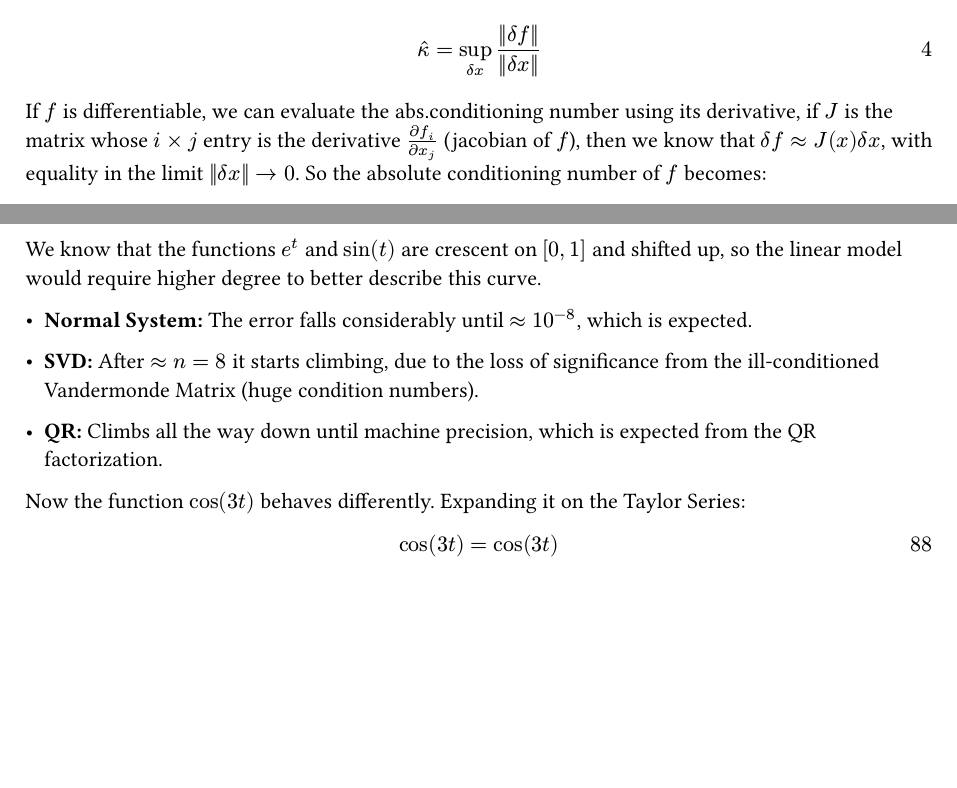
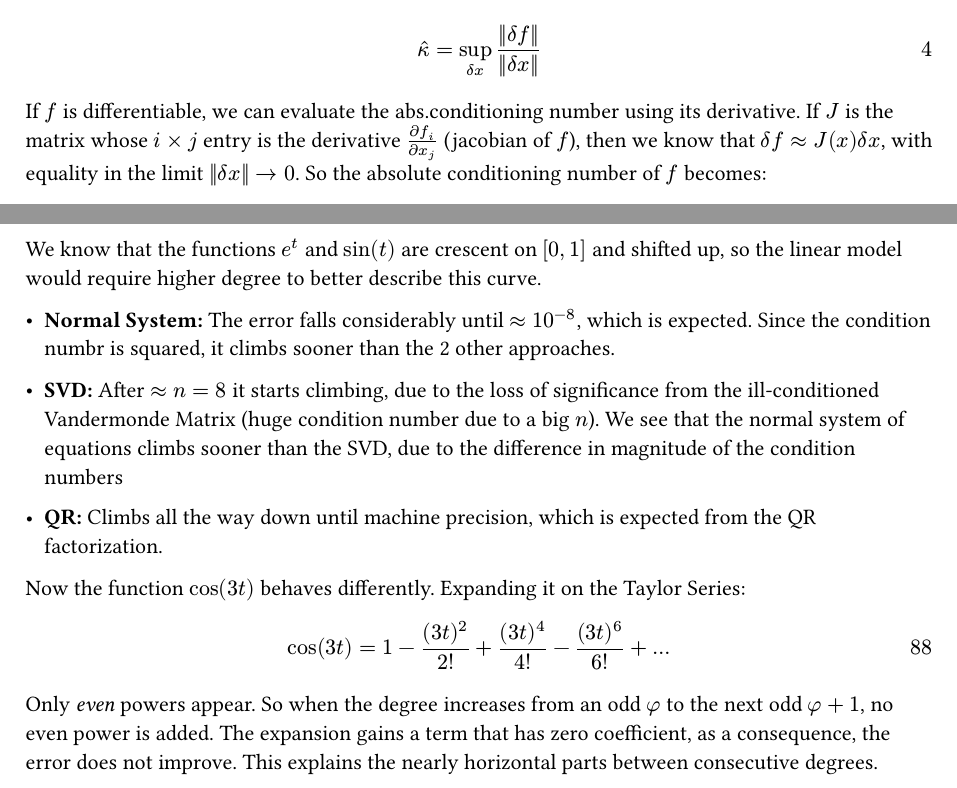
Before and after one commit to arthurabello/nla-assignment-2, a Typst document (assignment.typ): two parts of pages 3 and 40 of 40, joined at a grey line, cut so that both start at the same text, the shorter picture padded with empty space. The pictures show the PDF file assignment.pdf that the author committed with the source.

Commit message:
feat: the final version

```diff
--- a/assignment.typ
+++ b/assignment.typ
@@ -1814,14 +1814,16 @@ The expected output are the plots:
 
 We know that the functions $e^t$ and $sin(t)$ are crescent on $[0,1]$ and shifted up, so the linear model would require higher degree to better describe this curve.
 
-- #text(weight: "bold")[Normal System:] The error falls considerably until $approx 10^(-8)$, which is expected.
-
-- #text(weight: "bold")[SVD:] After $approx n = 8$ it starts climbing, due to the loss of significance from the ill-conditioned Vandermonde Matrix (huge condition numbers).
+- #text(weight: "bold")[Normal System:] The error falls considerably until $approx 10^(-8)$, which is expected. Since the condition numbr is squared, it climbs sooner than the 2 other approaches.
+
+- #text(weight: "bold")[SVD:] After $approx n = 8$ it starts climbing, due to the loss of significance from the ill-conditioned Vandermonde Matrix (huge condition number due to a big $n$). We see that the normal system of equations climbs sooner than the SVD, due to the difference in magnitude of the condition numbers
 
 - #text(weight: "bold")[QR:] Climbs all the way down until machine precision, which is expected from the QR factorization.
 
 Now the function $cos(3t)$ behaves differently. Expanding it on the Taylor Series:
 
 $
-  cos(3t) = cos(3t)
-$
+  cos(3t) = 1 - (3t)^2 / 2! + (3t)^4 / 4! - (3t)^6 / 6! + dots
+$
+
+Only _even_ powers appear. So when the degree increases from an odd $phi$ to the next odd $phi + 1$, no even power is added. The expansion gains a term that has zero coefficient, as a consequence, the error does not improve. This explains the nearly horizontal parts between consecutive degrees.
```
Also changed, not shown: assignment.pdf, assignment.typ (4 more changed lines).
